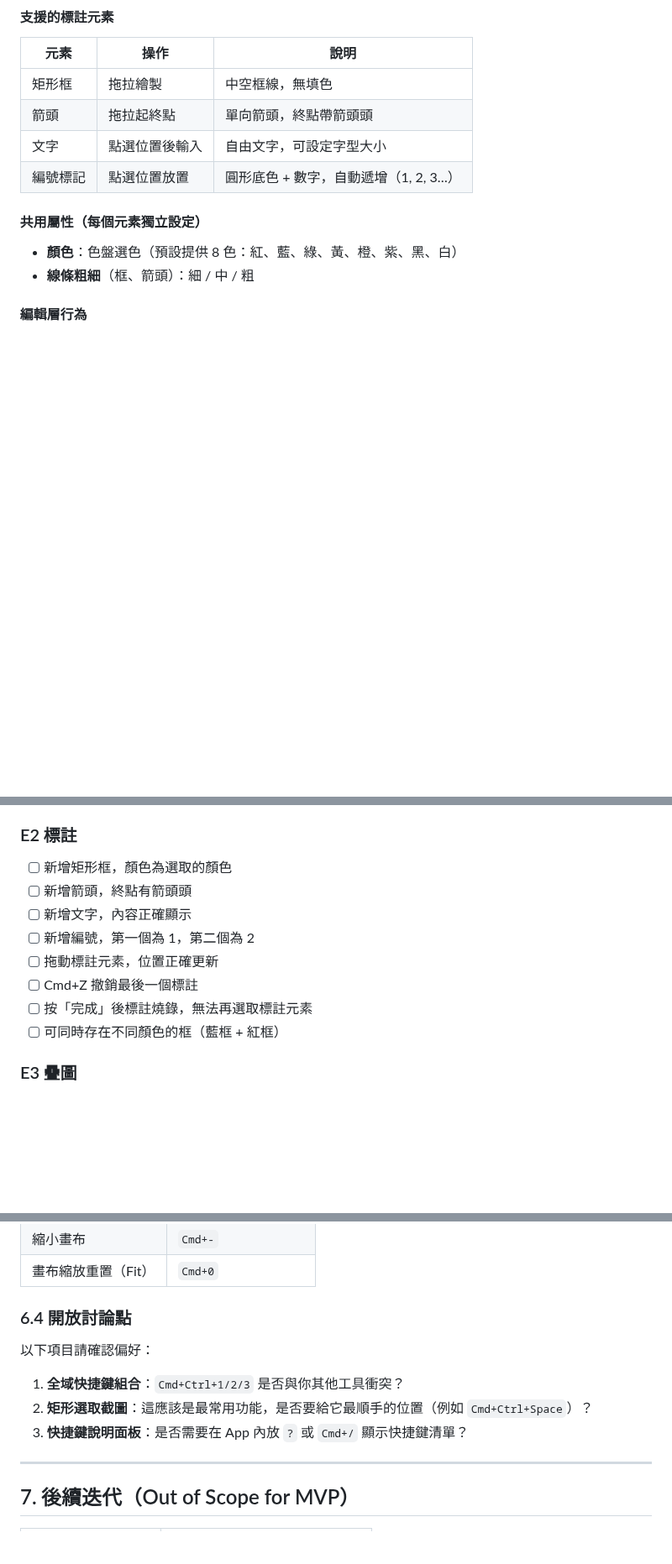
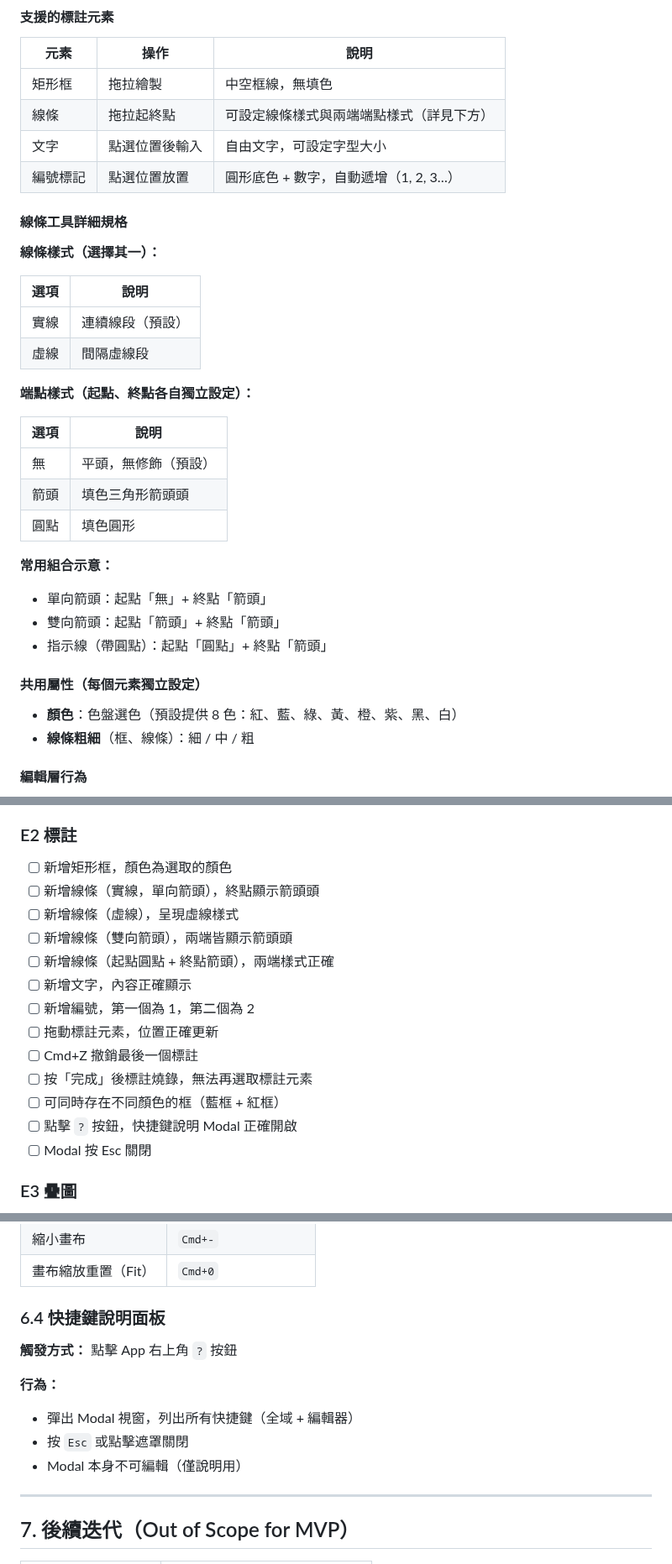
Before and after one commit to TB1982/pm, a Markdown page: SDD-mac-screenshot-tool.md, 3 parts joined by grey strips. Shown at 84% size. Rendered like a GitHub page; blank space fills up the shorter version.

Commit message:
Update SDD to v0.3: line tool upgrade, shortcuts finalized
- Upgrade arrow tool to full line tool (E2): solid/dashed style,
  per-endpoint decoration (none / arrow / dot), covers single arrow,
  double arrow, and dot+arrow combinations
- Change rectangle capture global shortcut to Cmd+Ctrl+X
- Add keyboard shortcut help panel spec (? button → Modal, Esc to close)
- Update tool key binding: arrow A → line L
- Add test cases for new line tool variants and help panel
- Mark all open questions as resolved

https://claude.ai/code/session_01XcgNuuyWow9HHkzNZJhVKx

```diff
--- a/SDD-mac-screenshot-tool.md
+++ b/SDD-mac-screenshot-tool.md
@@ -135,13 +135,35 @@ Mac 生態系缺乏能同時涵蓋「截圖、標註編輯、疊圖、格式轉
 | 元素 | 操作 | 說明 |
 |------|------|------|
 | 矩形框 | 拖拉繪製 | 中空框線，無填色 |
-| 箭頭 | 拖拉起終點 | 單向箭頭，終點帶箭頭頭 |
+| 線條 | 拖拉起終點 | 可設定線條樣式與兩端端點樣式（詳見下方） |
 | 文字 | 點選位置後輸入 | 自由文字，可設定字型大小 |
 | 編號標記 | 點選位置放置 | 圓形底色 + 數字，自動遞增（1, 2, 3…） |
 
+#### 線條工具詳細規格
+
+**線條樣式（選擇其一）：**
+
+| 選項 | 說明 |
+|------|------|
+| 實線 | 連續線段（預設） |
+| 虛線 | 間隔虛線段 |
+
+**端點樣式（起點、終點各自獨立設定）：**
+
+| 選項 | 說明 |
+|------|------|
+| 無 | 平頭，無修飾（預設） |
+| 箭頭 | 填色三角形箭頭頭 |
+| 圓點 | 填色圓形 |
+
+**常用組合示意：**
+- 單向箭頭：起點「無」+ 終點「箭頭」
+- 雙向箭頭：起點「箭頭」+ 終點「箭頭」
+- 指示線（帶圓點）：起點「圓點」+ 終點「箭頭」
+
 #### 共用屬性（每個元素獨立設定）
 - **顏色**：色盤選色（預設提供 8 色：紅、藍、綠、黃、橙、紫、黑、白）
-- **線條粗細**（框、箭頭）：細 / 中 / 粗
+- **線條粗細**（框、線條）：細 / 中 / 粗
 
 #### 編輯層行為
 - **編輯中**：每個標註元素為獨立物件，可點選選取、拖動移動、刪除（Delete 鍵）
@@ -257,13 +279,18 @@ Mac 生態系缺乏能同時涵蓋「截圖、標註編輯、疊圖、格式轉
 
 ### E2 標註
 - [ ] 新增矩形框，顏色為選取的顏色
-- [ ] 新增箭頭，終點有箭頭頭
+- [ ] 新增線條（實線，單向箭頭），終點顯示箭頭頭
+- [ ] 新增線條（虛線），呈現虛線樣式
+- [ ] 新增線條（雙向箭頭），兩端皆顯示箭頭頭
+- [ ] 新增線條（起點圓點 + 終點箭頭），兩端樣式正確
 - [ ] 新增文字，內容正確顯示
 - [ ] 新增編號，第一個為 1，第二個為 2
 - [ ] 拖動標註元素，位置正確更新
 - [ ] Cmd+Z 撤銷最後一個標註
 - [ ] 按「完成」後標註燒錄，無法再選取標註元素
 - [ ] 可同時存在不同顏色的框（藍框 + 紅框）
+- [ ] 點擊 `?` 按鈕，快捷鍵說明 Modal 正確開啟
+- [ ] Modal 按 Esc 關閉
 
 ### E3 疊圖
 - [ ] 疊入 PNG 圖片，顯示在畫布中央
@@ -326,13 +351,14 @@ Mac 生態系缺乏能同時涵蓋「截圖、標註編輯、疊圖、格式轉
 | 縮小畫布 | `Cmd+-` |
 | 畫布縮放重置（Fit） | `Cmd+0` |
 
-### 6.4 開放討論點
+### 6.4 快捷鍵說明面板
 
-以下項目請確認偏好：
+**觸發方式：** 點擊 App 右上角 `?` 按鈕
 
-1. **全域快捷鍵組合**：`Cmd+Ctrl+1/2/3` 是否與你其他工具衝突？
-2. **矩形選取截圖**：這應該是最常用功能，是否要給它最順手的位置（例如 `Cmd+Ctrl+Space`）？
-3. **快捷鍵說明面板**：是否需要在 App 內放 `?` 或 `Cmd+/` 顯示快捷鍵清單？
+**行為：**
+- 彈出 Modal 視窗，列出所有快捷鍵（全域 + 編輯器）
+- 按 `Esc` 或點擊遮罩關閉
+- Modal 本身不可編輯（僅說明用）
 
 ---
 
```
Also changed, not shown: other parts of SDD-mac-screenshot-tool.md (+6 -8 lines).
